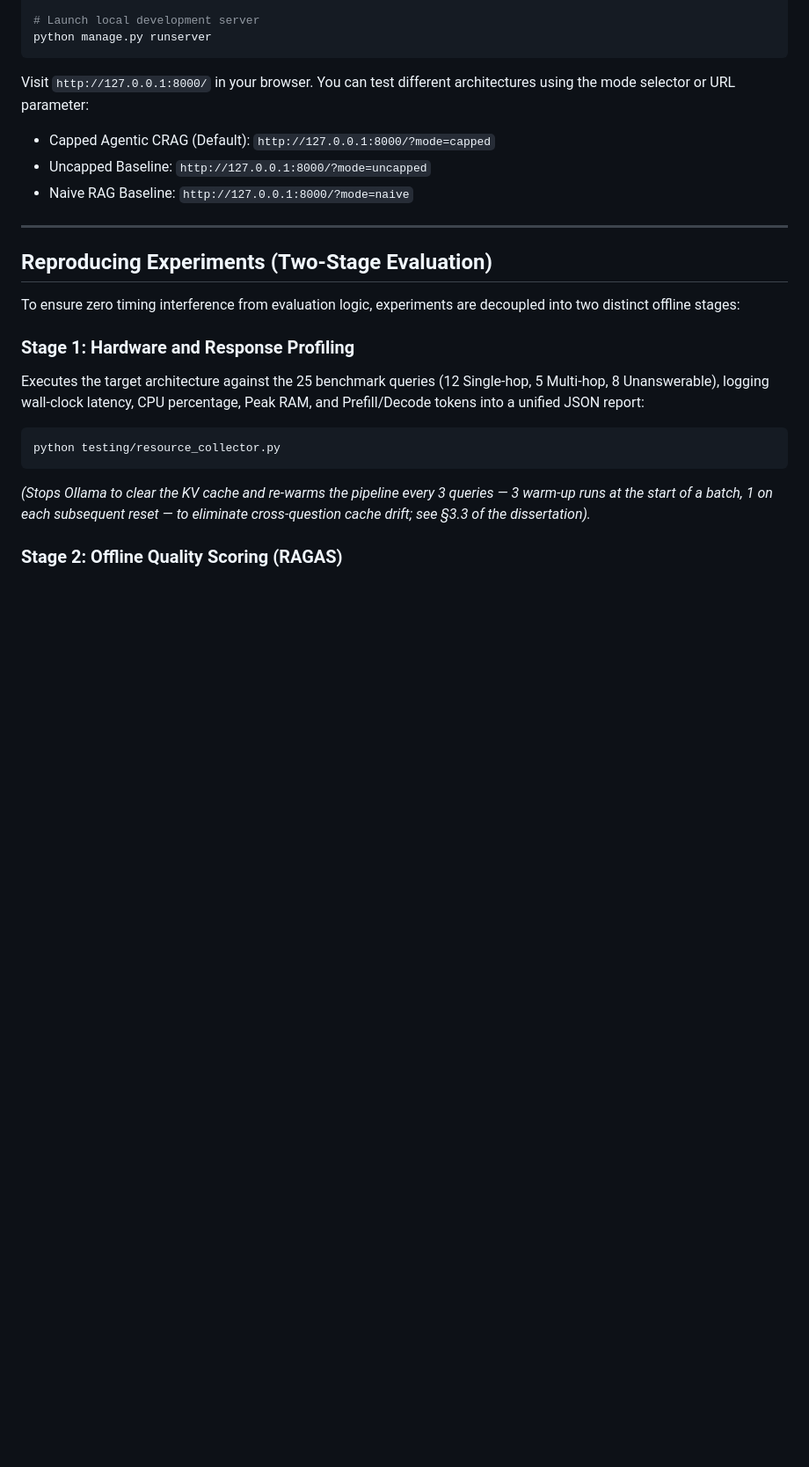
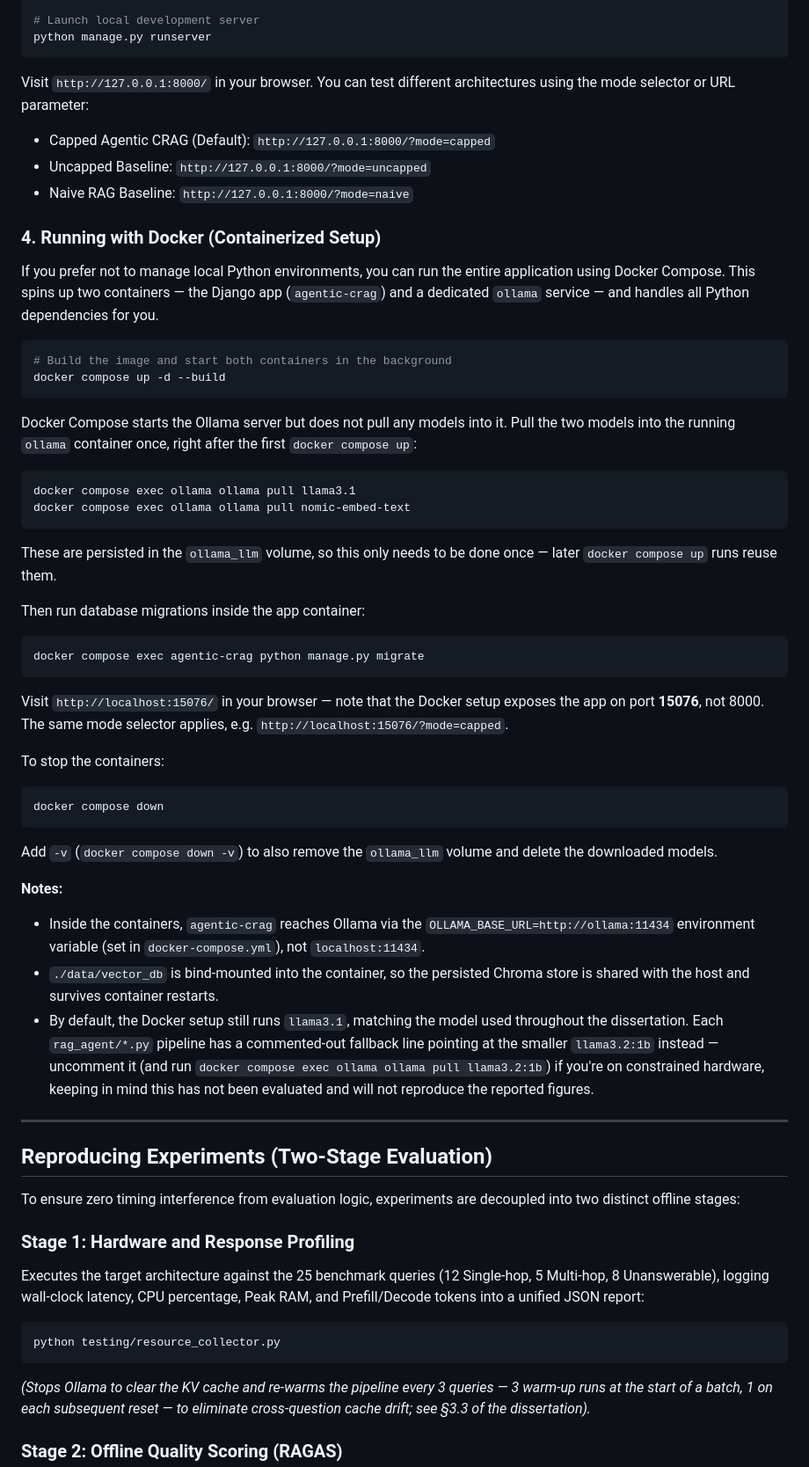
Before and after one commit to charlie125/capped-agentic-crag, a Markdown page: README.md, the part around the change. Shown at 88% size. GitHub-like rendering; blank space fills up the shorter version.

Commit message:
docs(readme): document Docker setup
- Add build/run steps for Docker Compose (agentic-crag + ollama services)
- Document one-time model pull into the ollama container (llama3.1, nomic-embed-text)
- Note migration step and the 15076 port difference from local dev
- Note llama3.2:1b as unevaluated fallback for constrained hardware

````diff
--- a/README.md
+++ b/README.md
@@ -157,6 +157,39 @@ Visit `http://127.0.0.1:8000/` in your browser. You can test different architect
 * Uncapped Baseline: `http://127.0.0.1:8000/?mode=uncapped`
 * Naive RAG Baseline: `http://127.0.0.1:8000/?mode=naive`
 
+### 4. Running with Docker (Containerized Setup)
+If you prefer not to manage local Python environments, you can run the entire application using Docker Compose. This spins up two containers — the Django app (`agentic-crag`) and a dedicated `ollama` service — and handles all Python dependencies for you.
+
+```bash
+# Build the image and start both containers in the background
+docker compose up -d --build
+```
+
+Docker Compose starts the Ollama server but does not pull any models into it. Pull the two models into the running `ollama` container once, right after the first `docker compose up`:
+```bash
+docker compose exec ollama ollama pull llama3.1
+docker compose exec ollama ollama pull nomic-embed-text
+```
+These are persisted in the `ollama_llm` volume, so this only needs to be done once — later `docker compose up` runs reuse them.
+
+Then run database migrations inside the app container:
+```bash
+docker compose exec agentic-crag python manage.py migrate
+```
+
+Visit `http://localhost:15076/` in your browser — note that the Docker setup exposes the app on port **15076**, not 8000. The same mode selector applies, e.g. `http://localhost:15076/?mode=capped`.
+
+To stop the containers:
+```bash
+docker compose down
+```
+Add `-v` (`docker compose down -v`) to also remove the `ollama_llm` volume and delete the downloaded models.
+
+**Notes:**
+* Inside the containers, `agentic-crag` reaches Ollama via the `OLLAMA_BASE_URL=http://ollama:11434` environment variable (set in `docker-compose.yml`), not `localhost:11434`.
+* `./data/vector_db` is bind-mounted into the container, so the persisted Chroma store is shared with the host and survives container restarts.
+* By default, the Docker setup still runs `llama3.1`, matching the model used throughout the dissertation. Each `rag_agent/*.py` pipeline has a commented-out fallback line pointing at the smaller `llama3.2:1b` instead — uncomment it (and run `docker compose exec ollama ollama pull llama3.2:1b`) if you're on constrained hardware, keeping in mind this has not been evaluated and will not reproduce the reported figures.
+
 ---
 
 ## Reproducing Experiments (Two-Stage Evaluation)
````
